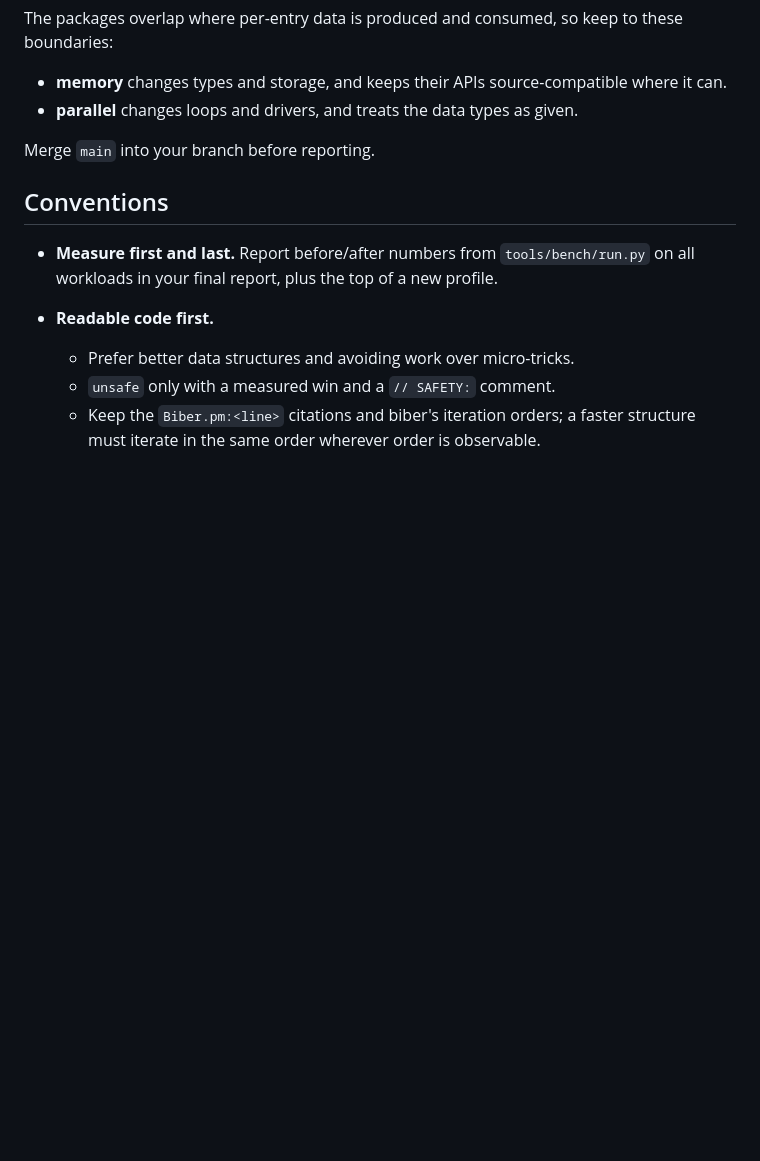
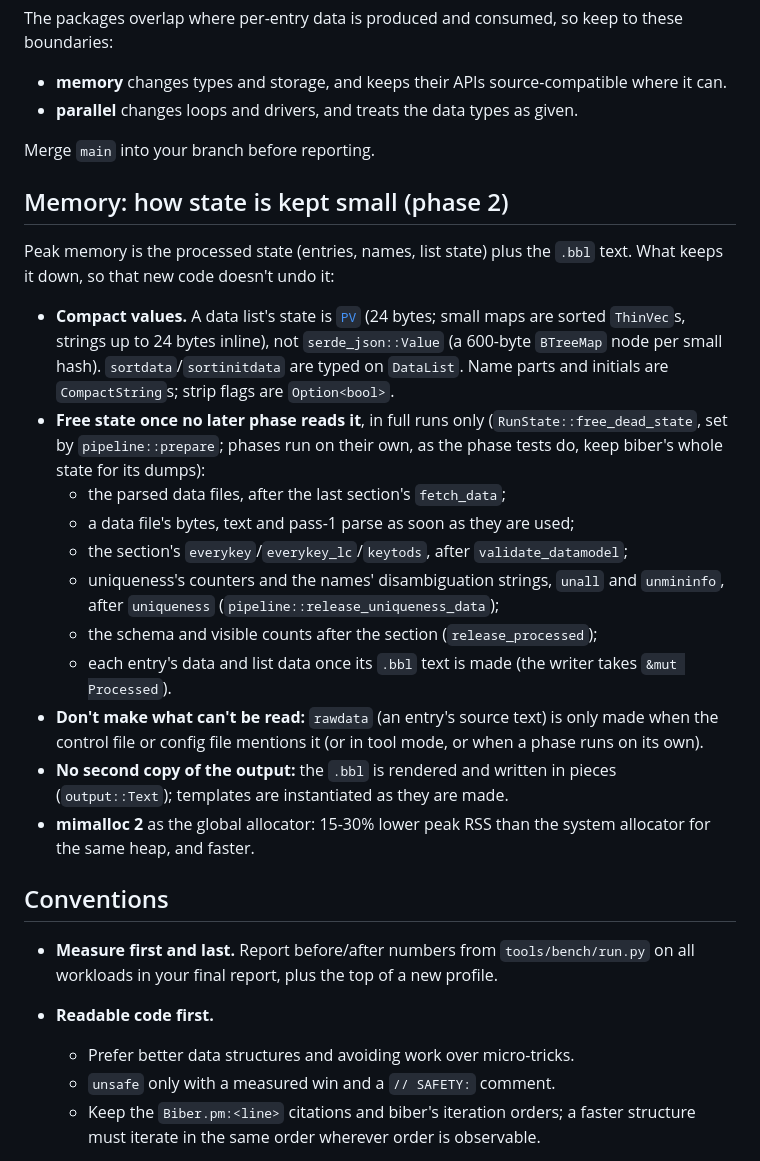
Before and after one commit to diracdeltafunk/bibe-rs, a Markdown page: docs/M5.md, the part around the change. Drawn GitHub-style; blank space fills up the shorter version.

Commit message:
docs/M5.md: how state is kept small (memory package)
Co-Authored-By: Claude Opus 5.5 <noreply@anthropic.com>

```diff
--- a/docs/M5.md
+++ b/docs/M5.md
@@ -91,6 +91,35 @@ The packages overlap where per-entry data is produced and consumed, so keep to t
 
 Merge `main` into your branch before reporting.
 
+## Memory: how state is kept small (phase 2)
+
+Peak memory is the processed state (entries, names, list state) plus the
+`.bbl` text. What keeps it down, so that new code doesn't undo it:
+- **Compact values.** A data list's state is [`PV`](../crates/bibers-core/src/model/pv.rs)
+  (24 bytes; small maps are sorted `ThinVec`s, strings up to 24 bytes
+  inline), not `serde_json::Value` (a 600-byte `BTreeMap` node per small
+  hash). `sortdata`/`sortinitdata` are typed on `DataList`. Name parts and
+  initials are `CompactString`s; strip flags are `Option<bool>`.
+- **Free state once no later phase reads it**, in full runs only
+  (`RunState::free_dead_state`, set by `pipeline::prepare`; phases run on
+  their own, as the phase tests do, keep biber's whole state for its dumps):
+  - the parsed data files, after the last section's `fetch_data`;
+  - a data file's bytes, text and pass-1 parse as soon as they are used;
+  - the section's `everykey`/`everykey_lc`/`keytods`, after
+    `validate_datamodel`;
+  - uniqueness's counters and the names' disambiguation strings, `unall`
+    and `unmininfo`, after `uniqueness` (`pipeline::release_uniqueness_data`);
+  - the schema and visible counts after the section (`release_processed`);
+  - each entry's data and list data once its `.bbl` text is made (the
+    writer takes `&mut Processed`).
+- **Don't make what can't be read:** `rawdata` (an entry's source text) is
+  only made when the control file or config file mentions it (or in tool
+  mode, or when a phase runs on its own).
+- **No second copy of the output:** the `.bbl` is rendered and written in
+  pieces (`output::Text`); templates are instantiated as they are made.
+- **mimalloc 2** as the global allocator: 15-30% lower peak RSS than the
+  system allocator for the same heap, and faster.
+
 ## Conventions
 
 - **Measure first and last.** Report before/after numbers from `tools/bench/run.py` on all workloads in your final report, plus the top of a new profile.
```
